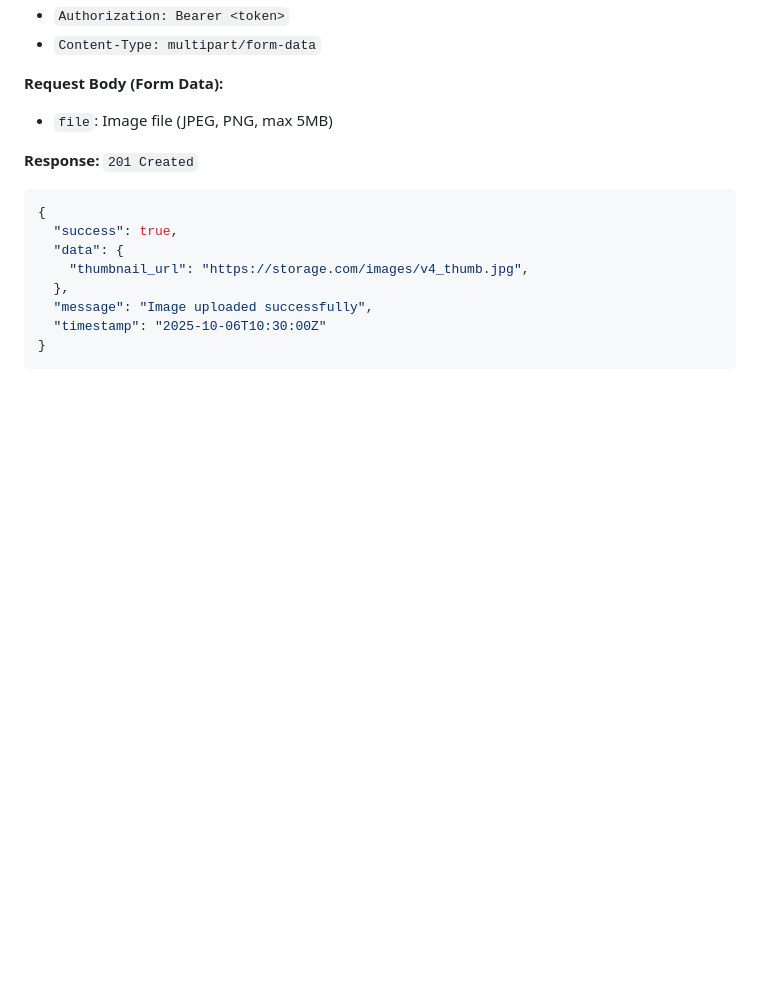
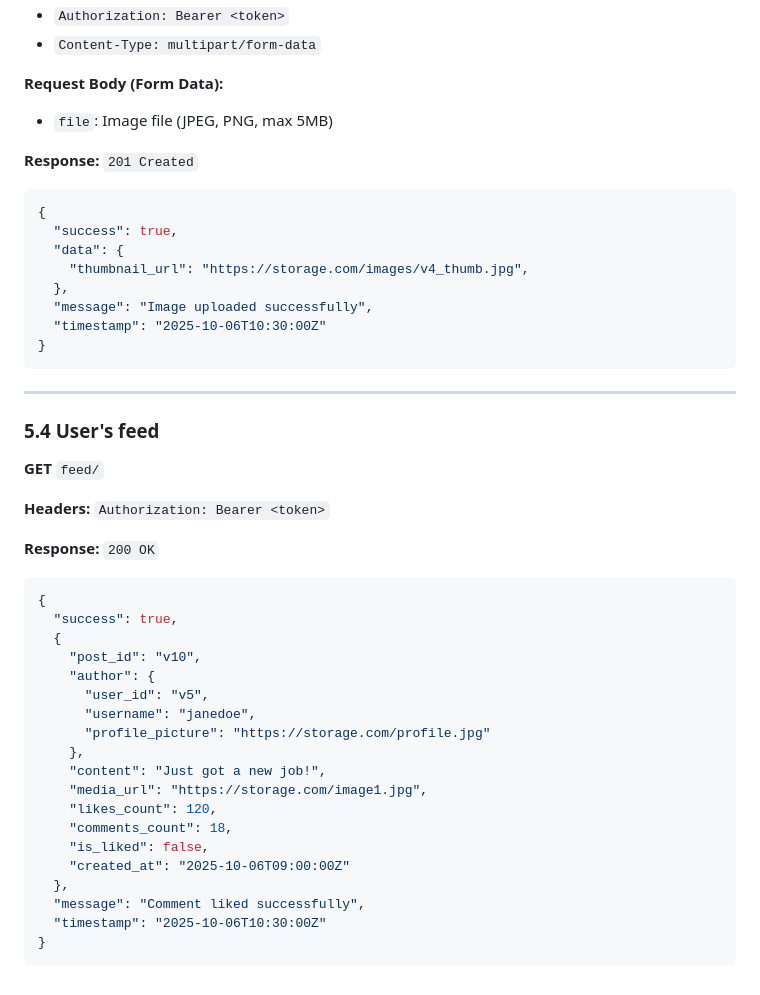
Before and after one commit to maissen/social_media_flutter_app_BACKEND, a Markdown page: API_CONTRACT.md, the part around the change. GitHub-like rendering; blank space fills up the shorter version.

Commit message:
Update api contract file

````diff
--- a/API_CONTRACT.md
+++ b/API_CONTRACT.md
@@ -507,3 +507,33 @@ Development: http://localhost:8000/v1
   "timestamp": "2025-10-06T10:30:00Z"
 }
 ```
+
+---
+
+### 5.4 User's feed
+**GET** `feed/`
+
+**Headers:** `Authorization: Bearer <token>`
+
+**Response:** `200 OK`
+```json
+{
+  "success": true,
+  {
+    "post_id": "v10",
+    "author": {
+      "user_id": "v5",
+      "username": "janedoe",
+      "profile_picture": "https://storage.com/profile.jpg"
+    },
+    "content": "Just got a new job!",
+    "media_url": "https://storage.com/image1.jpg",
+    "likes_count": 120,
+    "comments_count": 18,
+    "is_liked": false,
+    "created_at": "2025-10-06T09:00:00Z"
+  },
+  "message": "Comment liked successfully",
+  "timestamp": "2025-10-06T10:30:00Z"
+}
+```
````
